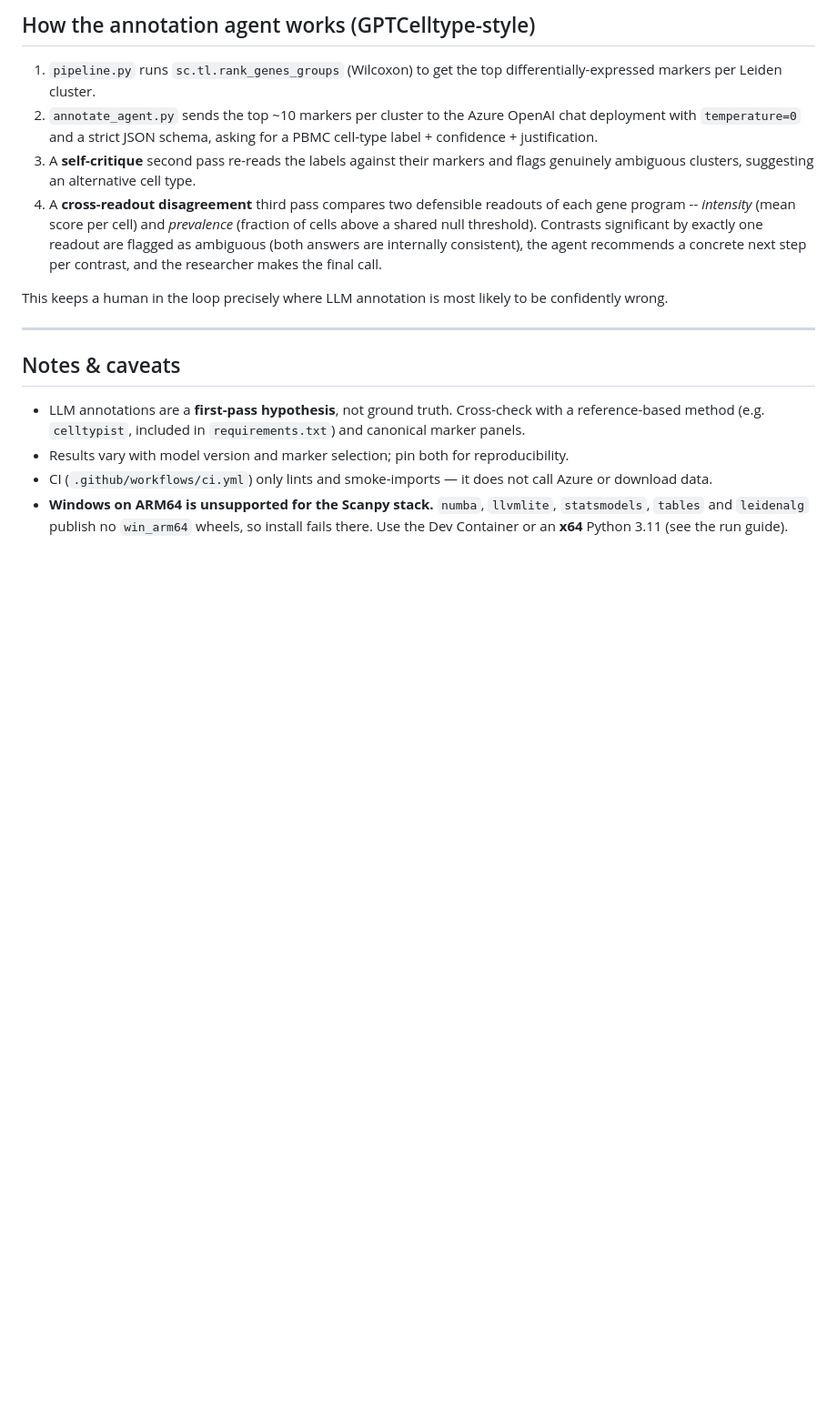
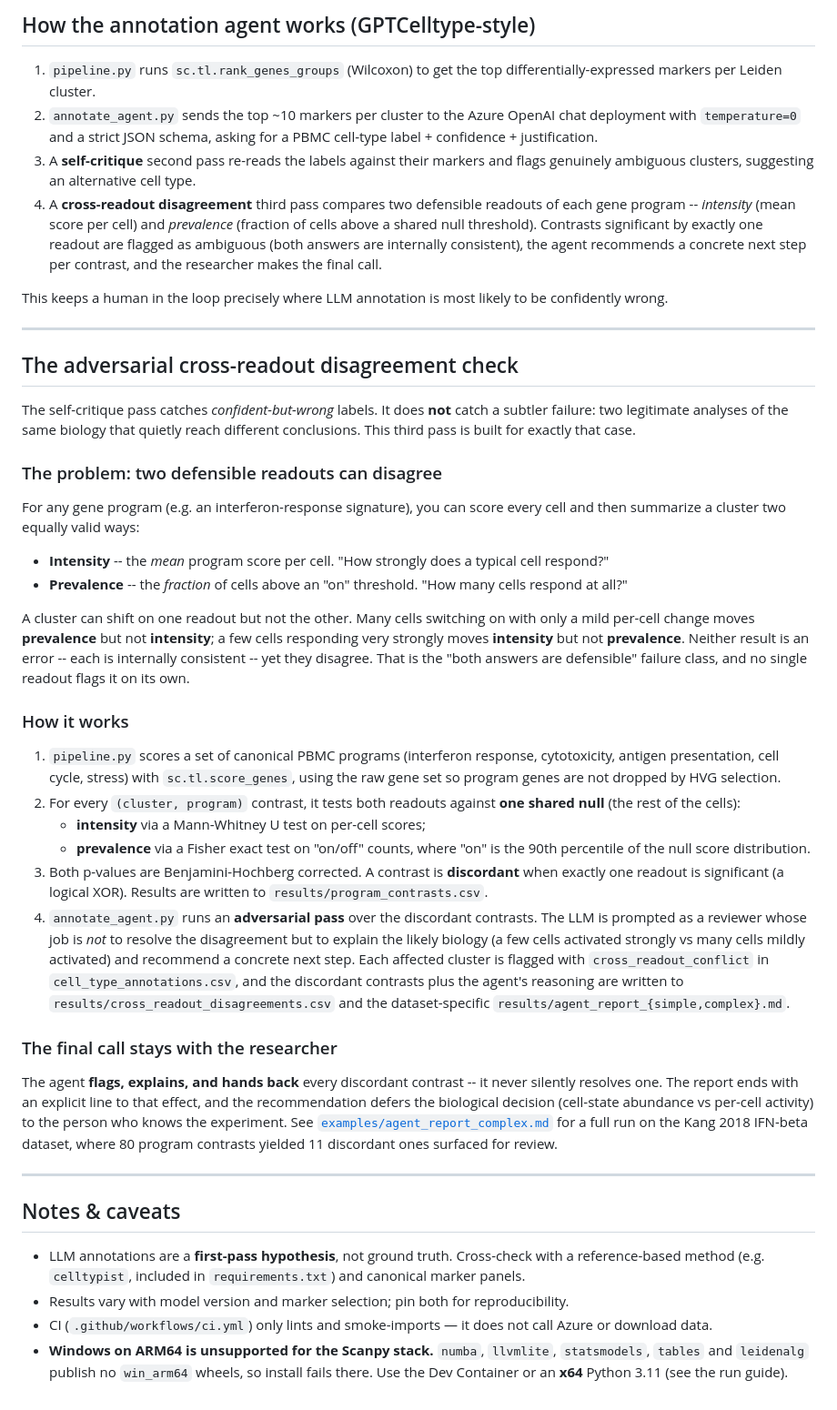
Before and after one commit to Tiliix/agentic-genomics-labs, a Markdown page: labs/scenario-03-single-cell/README.md, the part around the change. Shown at 91% size. Rendered like a GitHub page; blank space fills up the shorter version.

Commit message:
﻿docs(scenario-03): add dedicated adversarial disagreement section to README
Document the cross-readout (intensity vs prevalence) disagreement check in
detail: the failure class it targets, the dual-readout statistics
(Mann-Whitney intensity + Fisher prevalence, BH-corrected, XOR discordance),
the adversarial LLM pass, its outputs, and the researcher-final-call policy.

```diff
--- a/labs/scenario-03-single-cell/README.md
+++ b/labs/scenario-03-single-cell/README.md
@@ -219,6 +219,64 @@ confidently wrong.
 
 ---
 
+## The adversarial cross-readout disagreement check
+
+The self-critique pass catches *confident-but-wrong* labels. It does **not**
+catch a subtler failure: two legitimate analyses of the same biology that quietly
+reach different conclusions. This third pass is built for exactly that case.
+
+### The problem: two defensible readouts can disagree
+
+For any gene program (e.g. an interferon-response signature), you can score every
+cell and then summarize a cluster two equally valid ways:
+
+- **Intensity** -- the *mean* program score per cell. "How strongly does a typical
+  cell respond?"
+- **Prevalence** -- the *fraction* of cells above an "on" threshold. "How many
+  cells respond at all?"
+
+A cluster can shift on one readout but not the other. Many cells switching on with
+only a mild per-cell change moves **prevalence** but not **intensity**; a few cells
+responding very strongly moves **intensity** but not **prevalence**. Neither result
+is an error -- each is internally consistent -- yet they disagree. That is the
+"both answers are defensible" failure class, and no single readout flags it on its
+own.
+
+### How it works
+
+1. `pipeline.py` scores a set of canonical PBMC programs (interferon response,
+   cytotoxicity, antigen presentation, cell cycle, stress) with
+   `sc.tl.score_genes`, using the raw gene set so program genes are not dropped by
+   HVG selection.
+2. For every `(cluster, program)` contrast, it tests both readouts against **one
+   shared null** (the rest of the cells):
+   - **intensity** via a Mann-Whitney U test on per-cell scores;
+   - **prevalence** via a Fisher exact test on "on/off" counts, where "on" is the
+     90th percentile of the null score distribution.
+3. Both p-values are Benjamini-Hochberg corrected. A contrast is **discordant**
+   when exactly one readout is significant (a logical XOR). Results are written to
+   `results/program_contrasts.csv`.
+4. `annotate_agent.py` runs an **adversarial pass** over the discordant contrasts.
+   The LLM is prompted as a reviewer whose job is *not* to resolve the
+   disagreement but to explain the likely biology (a few cells activated strongly
+   vs many cells mildly activated) and recommend a concrete next step. Each
+   affected cluster is flagged with `cross_readout_conflict` in
+   `cell_type_annotations.csv`, and the discordant contrasts plus the agent's
+   reasoning are written to `results/cross_readout_disagreements.csv` and the
+   dataset-specific `results/agent_report_{simple,complex}.md`.
+
+### The final call stays with the researcher
+
+The agent **flags, explains, and hands back** every discordant contrast -- it never
+silently resolves one. The report ends with an explicit line to that effect, and
+the recommendation defers the biological decision (cell-state abundance vs per-cell
+activity) to the person who knows the experiment. See
+[`examples/agent_report_complex.md`](examples/agent_report_complex.md) for a full
+run on the Kang 2018 IFN-beta dataset, where 80 program contrasts yielded 11
+discordant ones surfaced for review.
+
+---
+
 ## Notes & caveats
 
 - LLM annotations are a **first-pass hypothesis**, not ground truth. Cross-check
```
